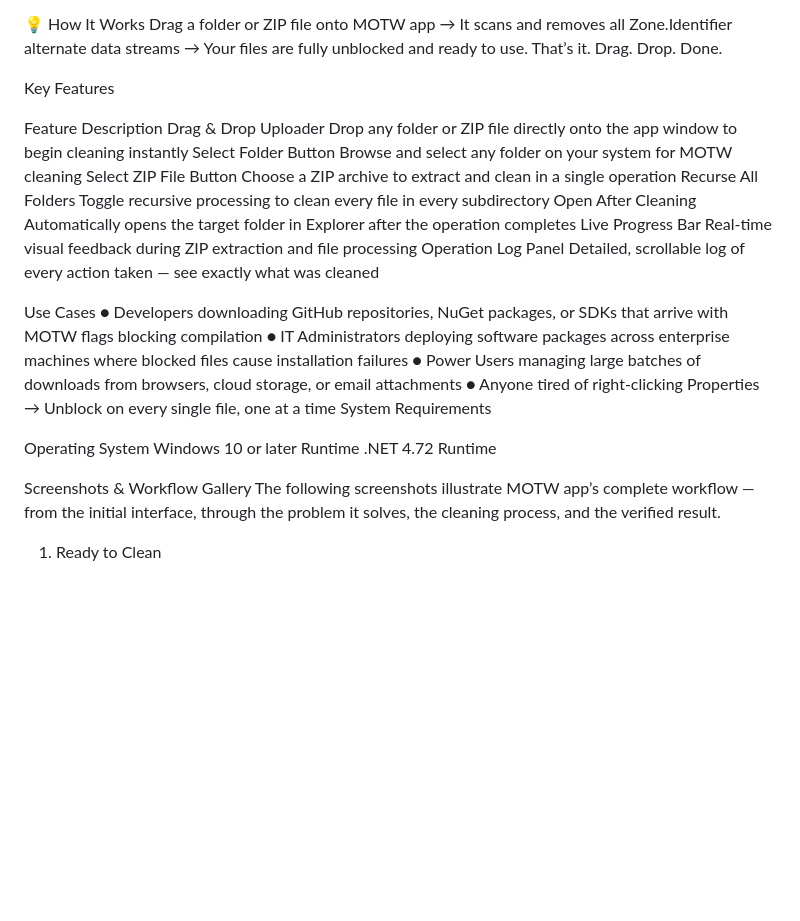
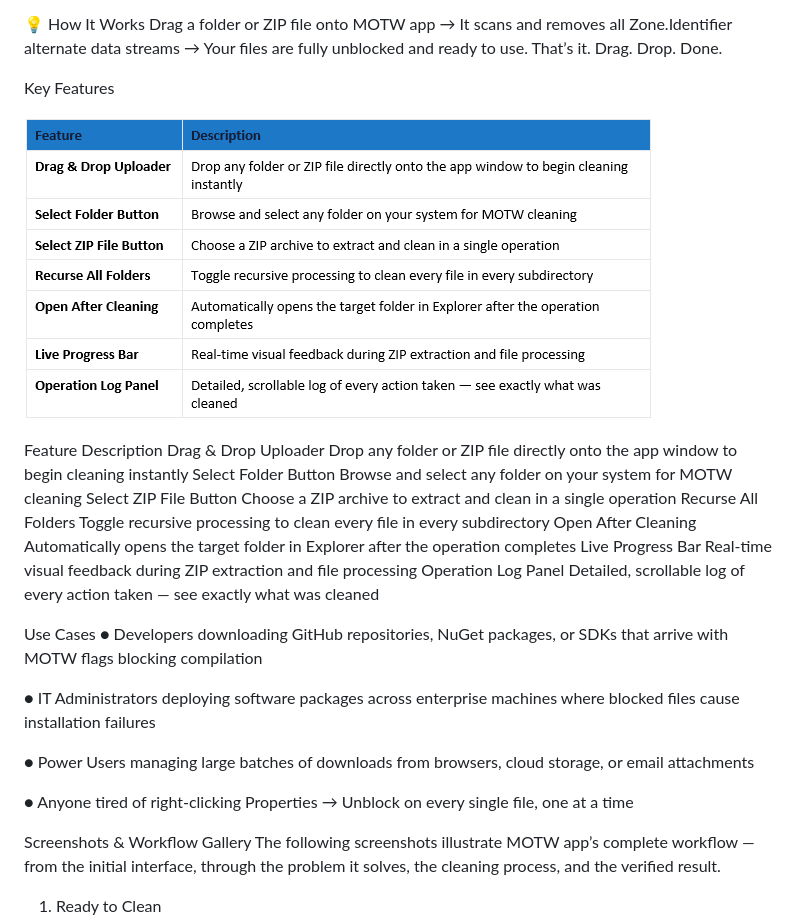
Before and after one commit to DwainSnickles/MOTW-Cleaner, a Markdown page: README.md, the part around the change. GitHub-like rendering; blank space fills up the shorter version.

```diff
--- a/README.md
+++ b/README.md
@@ -32,6 +32,8 @@ Drag a folder or ZIP file onto MOTW app → It scans and removes all Zone.Identi
 
 Key Features
 
+![MOTW Cleaner UI](images/Features.png)
+
 Feature	Description
 Drag & Drop Uploader	Drop any folder or ZIP file directly onto the app window to begin cleaning instantly
 Select Folder Button	Browse and select any folder on your system for MOTW cleaning
@@ -43,13 +45,14 @@ Operation Log Panel	Detailed, scrollable log of every action taken — see exact
 
 Use Cases
 ●	Developers downloading GitHub repositories, NuGet packages, or SDKs that arrive with MOTW flags blocking compilation
+
 ●	IT Administrators deploying software packages across enterprise machines where blocked files cause installation failures
+
 ●	Power Users managing large batches of downloads from browsers, cloud storage, or email attachments
+
 ●	Anyone tired of right-clicking Properties → Unblock on every single file, one at a time
-System Requirements
 
-Operating System	Windows 10 or later
-Runtime	.NET 4.72 Runtime
+
 
 
 Screenshots & Workflow Gallery
```
